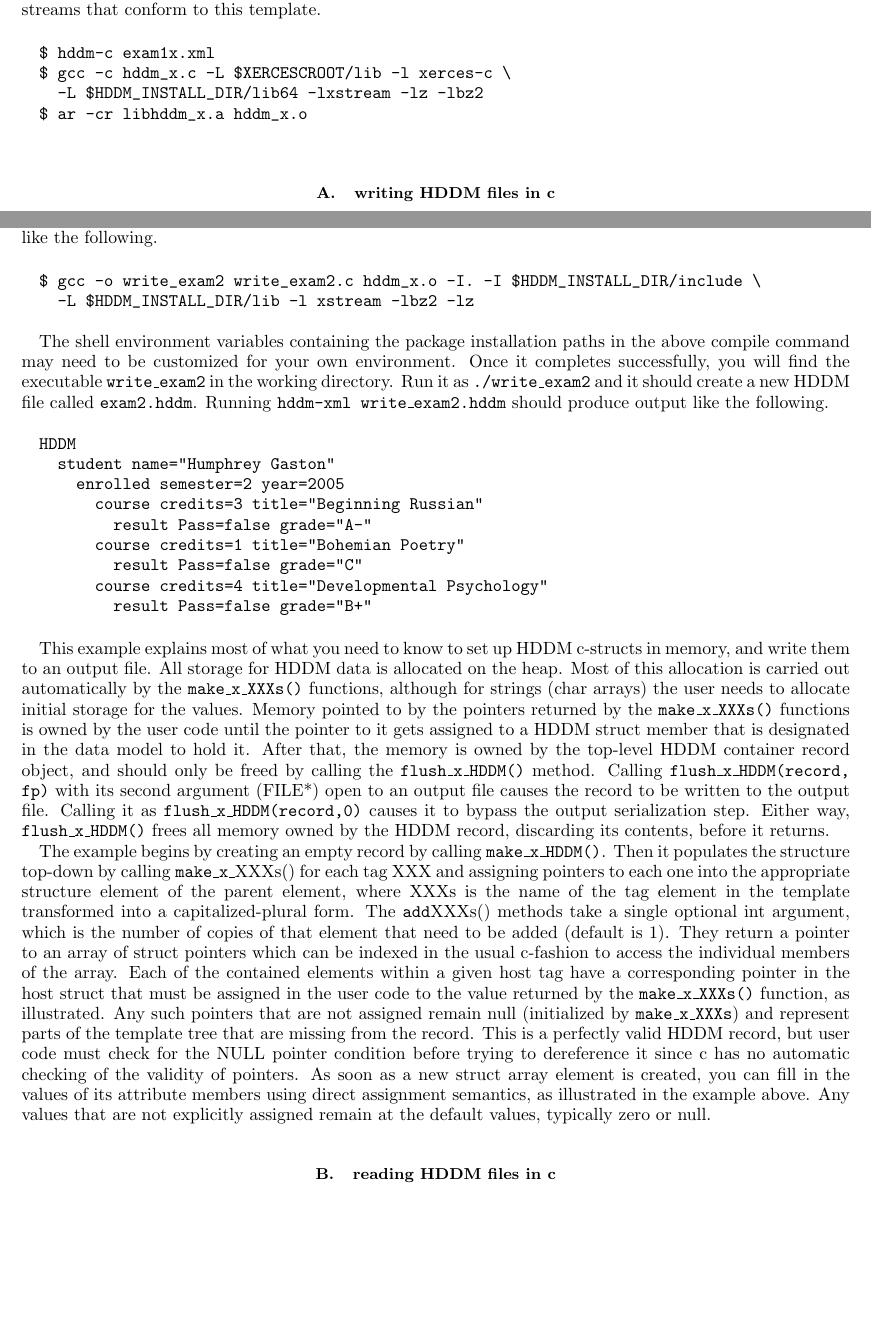
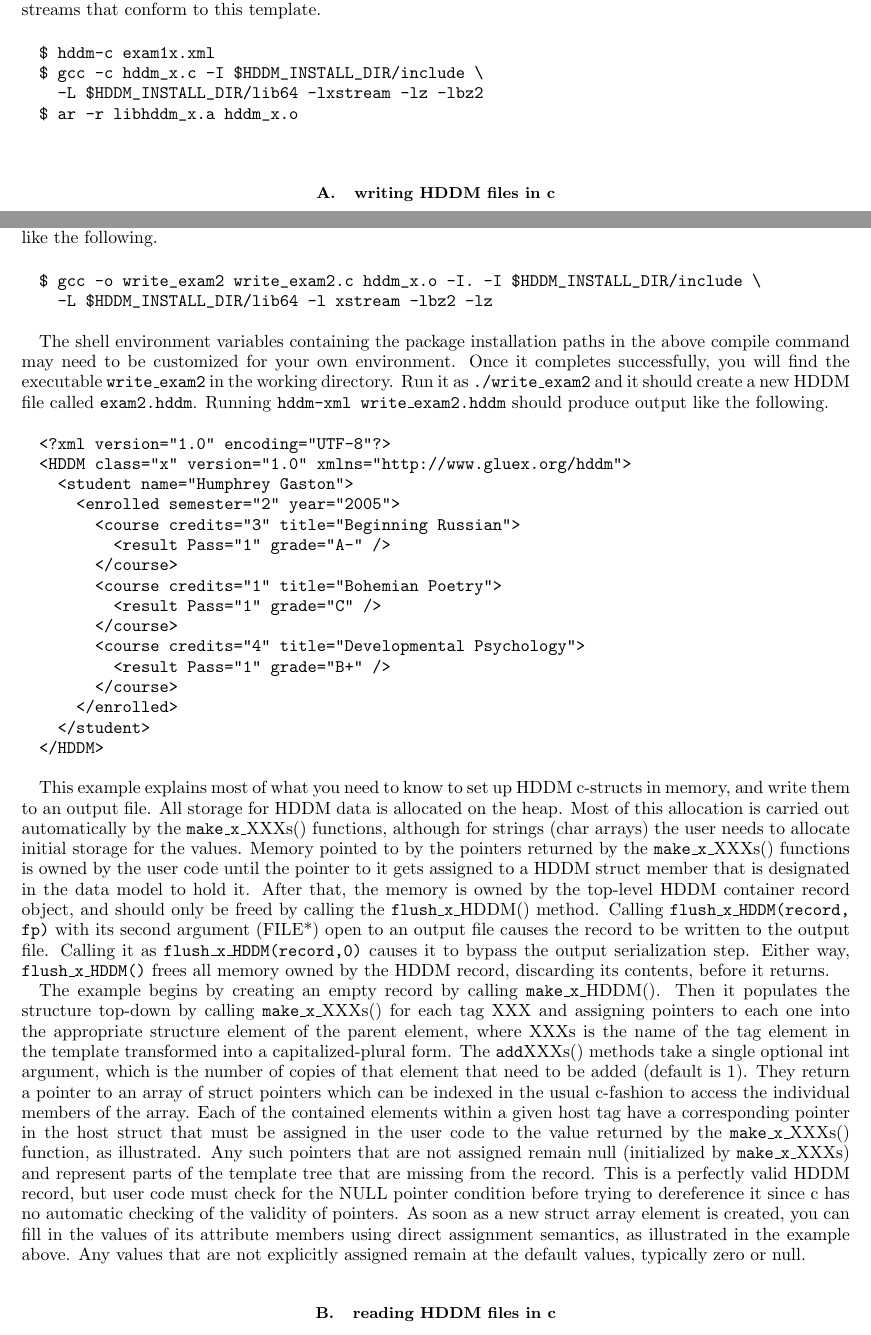
Before and after one commit to rjones30/HDDM, a LaTeX paper (doc/users_guide/guide.tex): two parts of pages 9 and 11 of 15, joined at a grey line, cut so that both start at the same text, the shorter picture padded with empty space. Compiled offline with pdfLaTeX.

Commit message:
* more corrections to the examples in the guide [rtj]

```diff
--- a/doc/users_guide/guide.tex
+++ b/doc/users_guide/guide.tex
@@ -543,7 +543,7 @@ corresponding to your HDDM model.
 $ hddm-cpp exam1x.hddm
 $ g++ -std=c++11 -c hddm_x++.cpp -I $HDDM_INSTALL_DIR/include \
   -L $HDDM_INSTALL_DIR/lib64 -lxstream -lz -lbz2
-$ ar -cr libhddm_x.a hddm_x++.o
+$ ar -r libhddm_x.a hddm_x++.o
 \end{verbatim}
 \end{minipage}
 \vspace{0.5cm}
@@ -728,9 +728,9 @@ to read and write HDDM streams that conform to this template.
 \begin{minipage}{12cm}
 \begin{verbatim}
 $ hddm-c exam1x.xml
-$ gcc -c hddm_x.c -L $XERCESCROOT/lib -l xerces-c \
+$ gcc -c hddm_x.c -I $HDDM_INSTALL_DIR/include \
   -L $HDDM_INSTALL_DIR/lib64 -lxstream -lz -lbz2
-$ ar -cr libhddm_x.a hddm_x.o
+$ ar -r libhddm_x.a hddm_x.o
 \end{verbatim}
 \end{minipage}
 \vspace{0.5cm}
@@ -813,7 +813,7 @@ into an executable using a command like the following.
 \begin{minipage}{12cm}
 \begin{verbatim}
 $ gcc -o write_exam2 write_exam2.c hddm_x.o -I. -I $HDDM_INSTALL_DIR/include \
-  -L $HDDM_INSTALL_DIR/lib -l xstream -lbz2 -lz
+  -L $HDDM_INSTALL_DIR/lib64 -l xstream -lbz2 -lz
 \end{verbatim}
 \end{minipage}
 \vspace{0.5cm}
@@ -828,15 +828,22 @@ a new HDDM file called \texttt{exam2.hddm}. Running
 \vspace{0.5cm}
 \begin{minipage}{12cm}
 \begin{verbatim}
-HDDM
-  student name="Humphrey Gaston"
-    enrolled semester=2 year=2005
-      course credits=3 title="Beginning Russian"
-        result Pass=false grade="A-"
-      course credits=1 title="Bohemian Poetry"
-        result Pass=false grade="C"
-      course credits=4 title="Developmental Psychology"
-        result Pass=false grade="B+"
+<?xml version="1.0" encoding="UTF-8"?>
+<HDDM class="x" version="1.0" xmlns="http://www.gluex.org/hddm">
+  <student name="Humphrey Gaston">
+    <enrolled semester="2" year="2005">
+      <course credits="3" title="Beginning Russian">
+        <result Pass="1" grade="A-" />
+      </course>
+      <course credits="1" title="Bohemian Poetry">
+        <result Pass="1" grade="C" />
+      </course>
+      <course credits="4" title="Developmental Psychology">
+        <result Pass="1" grade="B+" />
+      </course>
+    </enrolled>
+  </student>
+</HDDM>
 \end{verbatim}
 \end{minipage}
 \vspace{0.5cm}
@@ -844,20 +851,20 @@ HDDM
 This example explains most of what you need to know to set up HDDM c-structs
 in memory, and write them to an output file. All storage for HDDM data is
 allocated on the heap. Most of this allocation is carried out automatically
-by the \texttt{make\_x\_XXXs()} functions, although for strings (char arrays)
+by the \texttt{make\_x\_}XXXs() functions, although for strings (char arrays)
 the user needs to allocate initial storage for the values. Memory pointed to
-by the pointers returned by the \texttt{make\_x\_XXXs()} functions is owned
+by the pointers returned by the \texttt{make\_x\_}XXXs() functions is owned
 by the user code until the pointer to it gets assigned to a HDDM struct member
 that is designated in the data model to hold it. After that, the memory is
 owned by the top-{}level HDDM container record object, and should only be
-freed by calling the \texttt{flush\_x\_HDDM()} method. Calling
+freed by calling the \texttt{flush\_x\_}HDDM() method. Calling
 \texttt{flush\_x\_HDDM(record, fp)} with its second argument (FILE*) open
 to an output file causes the record to be written to the output file.
 Calling it as \texttt{flush\_x\_HDDM(record,0)} causes it to bypass the
 output serialization step. Either way, \texttt{flush\_x\_HDDM()} frees all
 memory owned by the HDDM record, discarding its contents, before it returns.
 
-The example begins by creating an empty record by calling \texttt{make\_x\_HDDM()}.
+The example begins by creating an empty record by calling \texttt{make\_x\_}HDDM().
 Then it populates the structure top-{}down by calling \texttt{make\_x\_}XXXs()
 for each tag XXX and assigning pointers to each one into the appropriate
 structure element of the parent element, where XXXs is the name of the tag
@@ -868,8 +875,8 @@ They return a pointer to an array of struct pointers which can be indexed in
 the usual c-{}fashion to access the individual members of the array. Each of
 the contained elements within a given host tag have a corresponding pointer
 in the host struct that must be assigned in the user code to the value returned
-by the \texttt{make\_x\_XXXs()} function, as illustrated. Any such pointers
-that are not assigned remain null (initialized by \texttt{make\_x\_XXXs}) and
+by the \texttt{make\_x\_}XXXs() function, as illustrated. Any such pointers
+that are not assigned remain null (initialized by \texttt{make\_x\_}XXXs) and
 represent parts of the template tree that are missing from the record. This
 is a perfectly valid HDDM record, but user code must check for the NULL
 pointer condition before trying to dereference it since c has no automatic
```
Also changed, not shown: doc/users_guide.pdf, doc/users_guide/guide.pdf, doc/users_guide/guide.tex (2 more changed lines).
